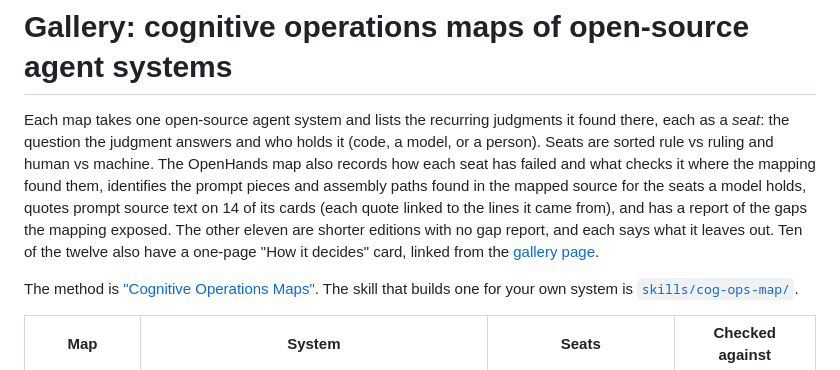
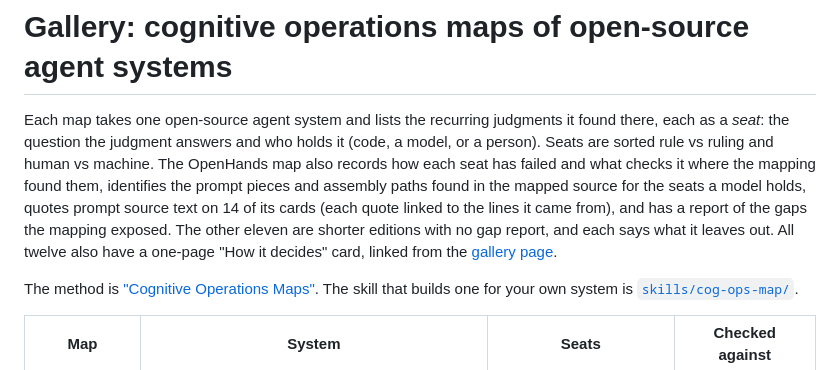
Before and after one commit to u00dxk2/agent-ops-patterns, a Markdown page: gallery/README.md, the part around the change. GitHub-like rendering.

Commit message:
gallery README, changelog: all twelve maps now have a card
Co-Authored-By: Claude Opus 5.5 <noreply@anthropic.com>

```diff
--- a/gallery/README.md
+++ b/gallery/README.md
@@ -1,6 +1,6 @@
 # Gallery: cognitive operations maps of open-source agent systems
 
-Each map takes one open-source agent system and lists the recurring judgments it found there, each as a *seat*: the question the judgment answers and who holds it (code, a model, or a person). Seats are sorted rule vs ruling and human vs machine. The OpenHands map also records how each seat has failed and what checks it where the mapping found them, identifies the prompt pieces and assembly paths found in the mapped source for the seats a model holds, quotes prompt source text on 14 of its cards (each quote linked to the lines it came from), and has a report of the gaps the mapping exposed. The other eleven are shorter editions with no gap report, and each says what it leaves out. Ten of the twelve also have a one-page "How it decides" card, linked from the [gallery page](https://u00dxk2.github.io/agent-ops-patterns/gallery/).
+Each map takes one open-source agent system and lists the recurring judgments it found there, each as a *seat*: the question the judgment answers and who holds it (code, a model, or a person). Seats are sorted rule vs ruling and human vs machine. The OpenHands map also records how each seat has failed and what checks it where the mapping found them, identifies the prompt pieces and assembly paths found in the mapped source for the seats a model holds, quotes prompt source text on 14 of its cards (each quote linked to the lines it came from), and has a report of the gaps the mapping exposed. The other eleven are shorter editions with no gap report, and each says what it leaves out. All twelve also have a one-page "How it decides" card, linked from the [gallery page](https://u00dxk2.github.io/agent-ops-patterns/gallery/).
 
 The method is ["Cognitive Operations Maps"](https://uncagedminds.substack.com/p/cognitive-operations-maps). The skill that builds one for your own system is [`skills/cog-ops-map/`](../skills/cog-ops-map/SKILL.md).
 
```
Also changed, not shown: CHANGELOG.md (+1 -1 lines).
